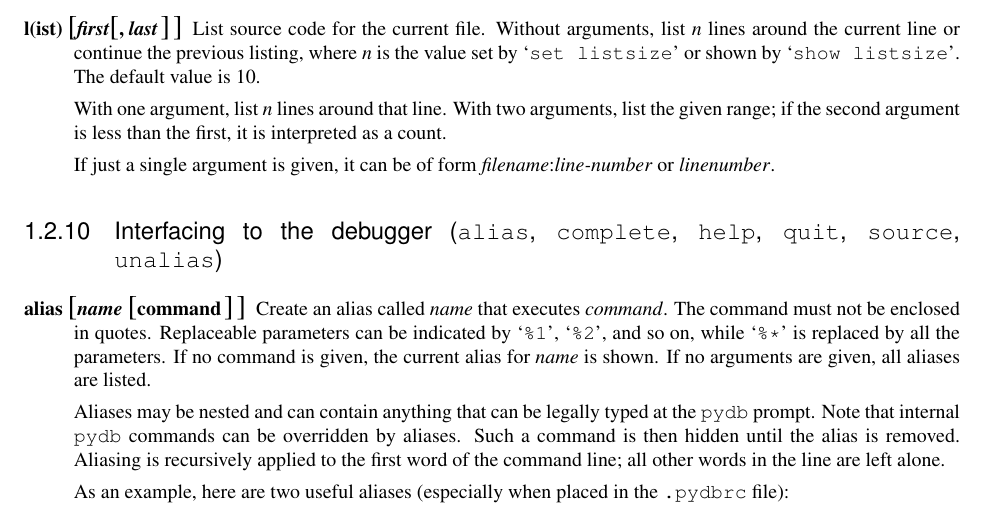
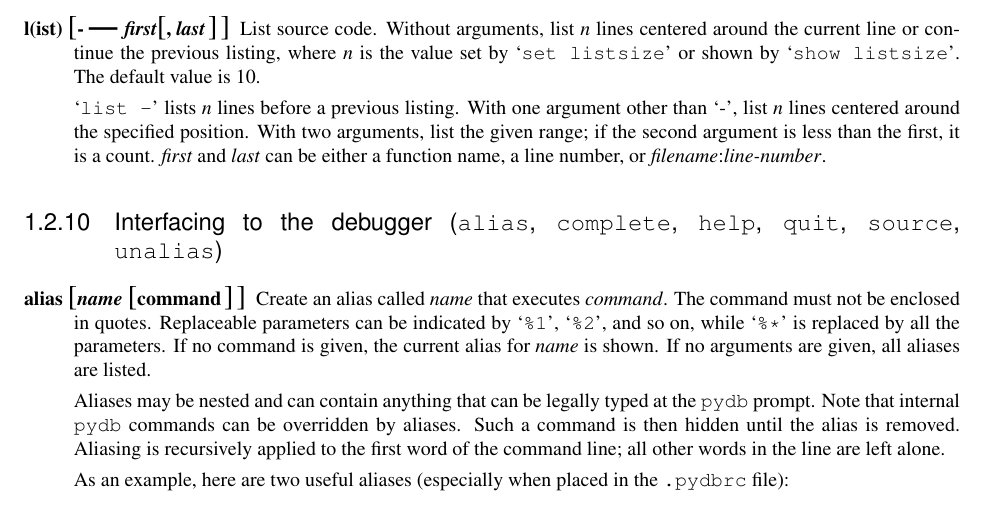
Before and after one commit to Trepan-Debuggers/pydb, a LaTeX thesis (Doc/lib/lib.tex, which reads Doc/lib/libpydb.tex): part of page 16 of 22, cut so that both start at the same text. Compiled offline with pdfLaTeX; a LaTeX package or settings file that is missing is left out.

Commit message:
Check file when reporting current position (->) in "list" command. In the past this wasn't an issue because you could only list from file you were currently stopped on.
list command is now like gdb's
  list exactly LISTSIZE lines (not LISTSIZE+1).
  no more "," between arguments
  both first and last can be file:pos

```diff
--- a/Doc/lib/libpydb.tex
+++ b/Doc/lib/libpydb.tex
@@ -904,20 +904,19 @@ numeric argument, disassemble at the frame location at that line
 number. With a class, method, function, code or string argument,
 disassemble that.
 
-\item[l(ist) \optional{\var{first}\optional{, \var{last}}}]\label{command:list}
+\item[l(ist) \optional{- \Large{|} \var{first}\optional{, \var{last}}}]\label{command:list}
 
-List source code for the current file.  Without arguments, list
-\emph{n} lines around the current line or continue the previous
+List source code.  Without arguments, list
+\emph{n} lines centered around the current line or continue the previous
 listing, where \emph{n} is the value set by \samp{set listsize} or
 shown by \samp{show listsize}.  The default value is 10.
 
-With one argument, list \emph{n} lines around that line.  With
-two arguments, list the given range; if the second argument is less
-than the first, it is interpreted as a count.
-
-If just a single argument is given, it can be of form
-        \var{filename}:\var{line-number} or
-        \var{linenumber}.
+\samp{list -} lists \emph{n} lines before a previous listing. With one
+argument other than `-', list \emph{n} lines centered around the
+specified position.  With two arguments, list the given range; if the
+second argument is less than the first, it is a count. \var{first} and
+\var{last} can be either a function name, a line number, or
+\var{filename}:\var{line-number}.
 
 \end{description}
 
```
Also changed, not shown: Doc/lib/libpydb.tex (2 more changed lines), 8 other files.
